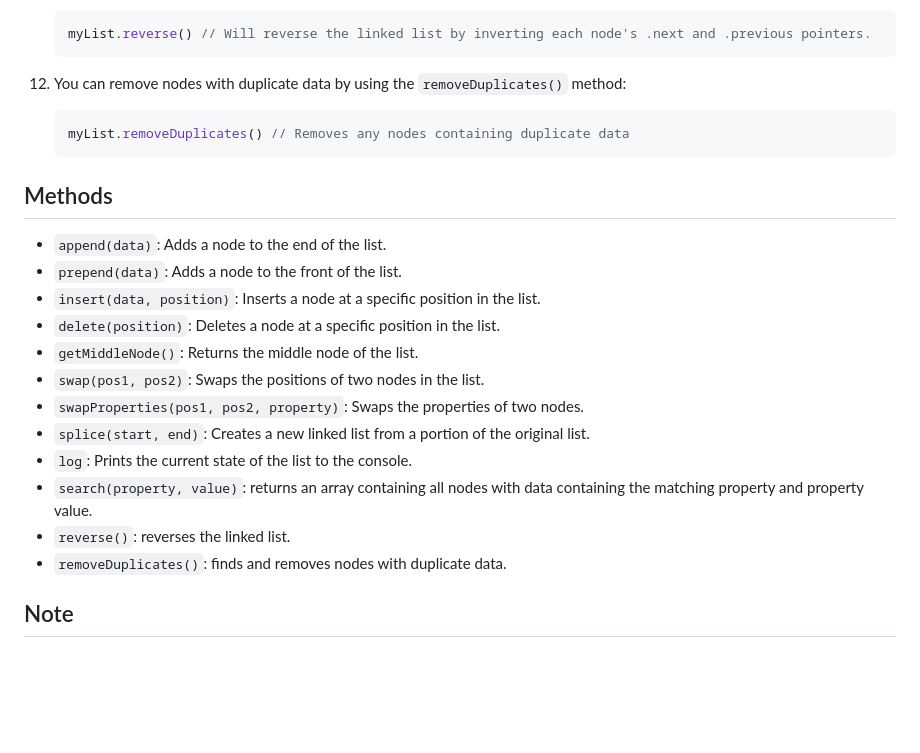
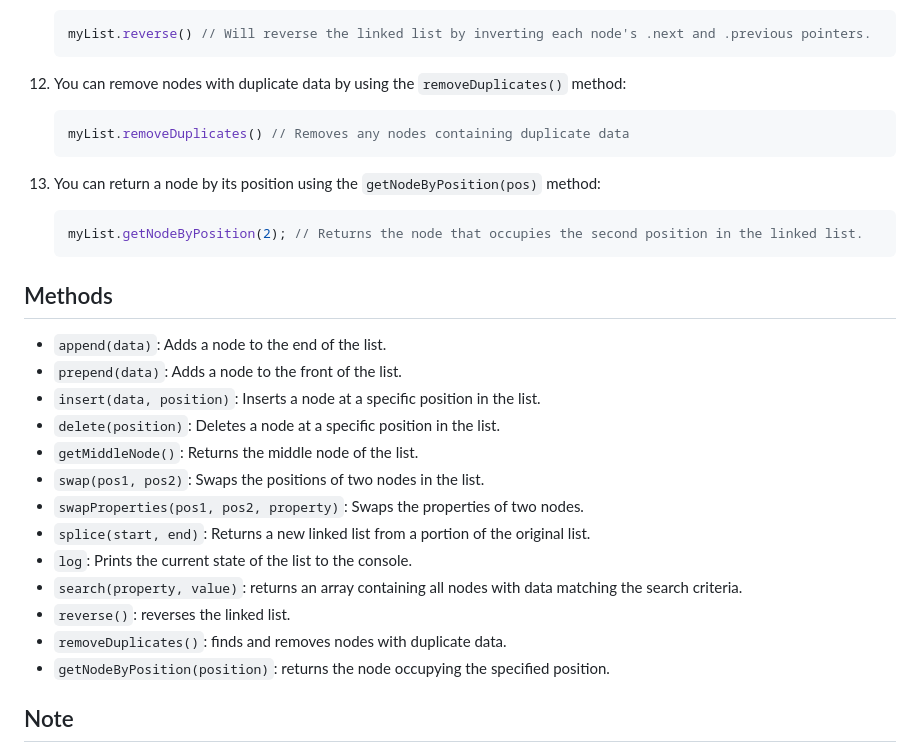
Before and after one commit to frontrunner44/Linked-List-Manager, a Markdown page: README.md, the part around the change. Drawn GitHub-style; blank space fills up the shorter version.

````diff
--- a/README.md
+++ b/README.md
@@ -81,6 +81,11 @@ To use this implementation, you can follow these steps:
     myList.removeDuplicates() // Removes any nodes containing duplicate data
     ```
 
+13. You can return a node by its position using the `getNodeByPosition(pos)` method:
+    ```JavaScript
+    myList.getNodeByPosition(2); // Returns the node that occupies the second position in the linked list.
+    ```
+
 ## Methods
 
 - `append(data)`: Adds a node to the end of the list.
@@ -90,11 +95,12 @@ To use this implementation, you can follow these steps:
 - `getMiddleNode()`: Returns the middle node of the list.
 - `swap(pos1, pos2)`: Swaps the positions of two nodes in the list.
 - `swapProperties(pos1, pos2, property)`: Swaps the properties of two nodes.
-- `splice(start, end)`: Creates a new linked list from a portion of the original list.
+- `splice(start, end)`: Returns a new linked list from a portion of the original list.
 - `log`: Prints the current state of the list to the console.
-- `search(property, value)`: returns an array containing all nodes with data containing the matching property and property value.
+- `search(property, value)`: returns an array containing all nodes with data matching the search criteria.
 - `reverse()`: reverses the linked list.
 - `removeDuplicates()`: finds and removes nodes with duplicate data.
+- `getNodeByPosition(position)`: returns the node occupying the specified position.
 
 ## Note
 
````
